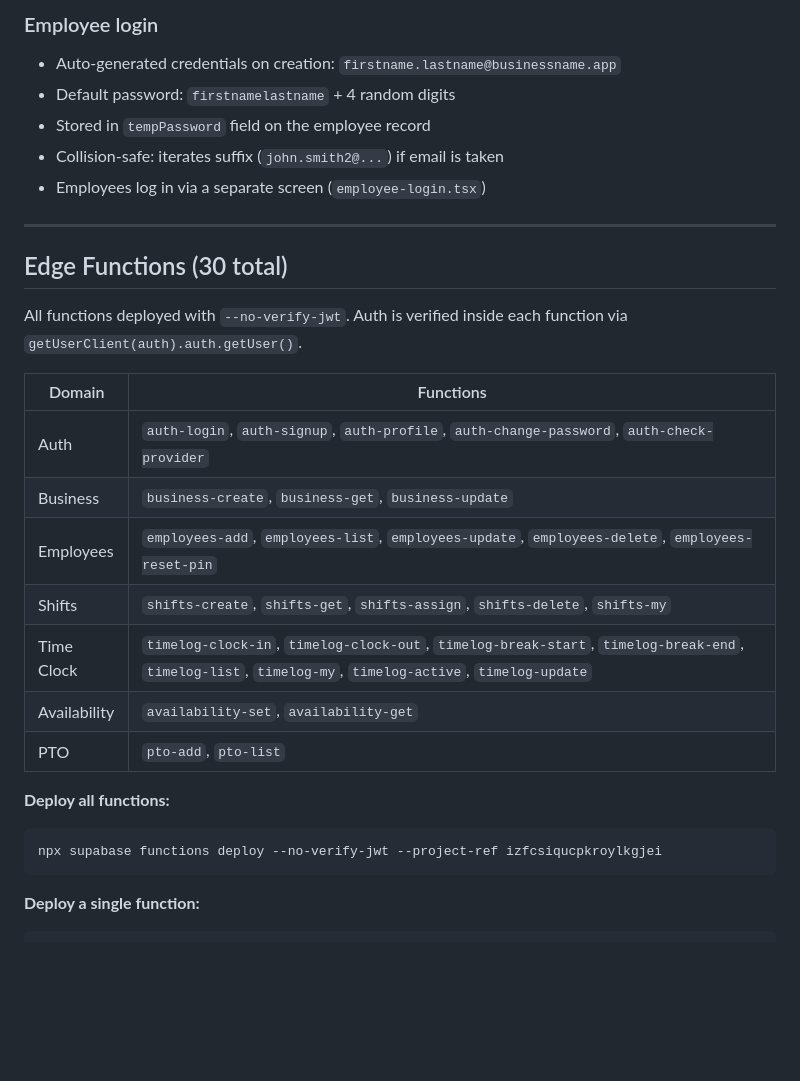
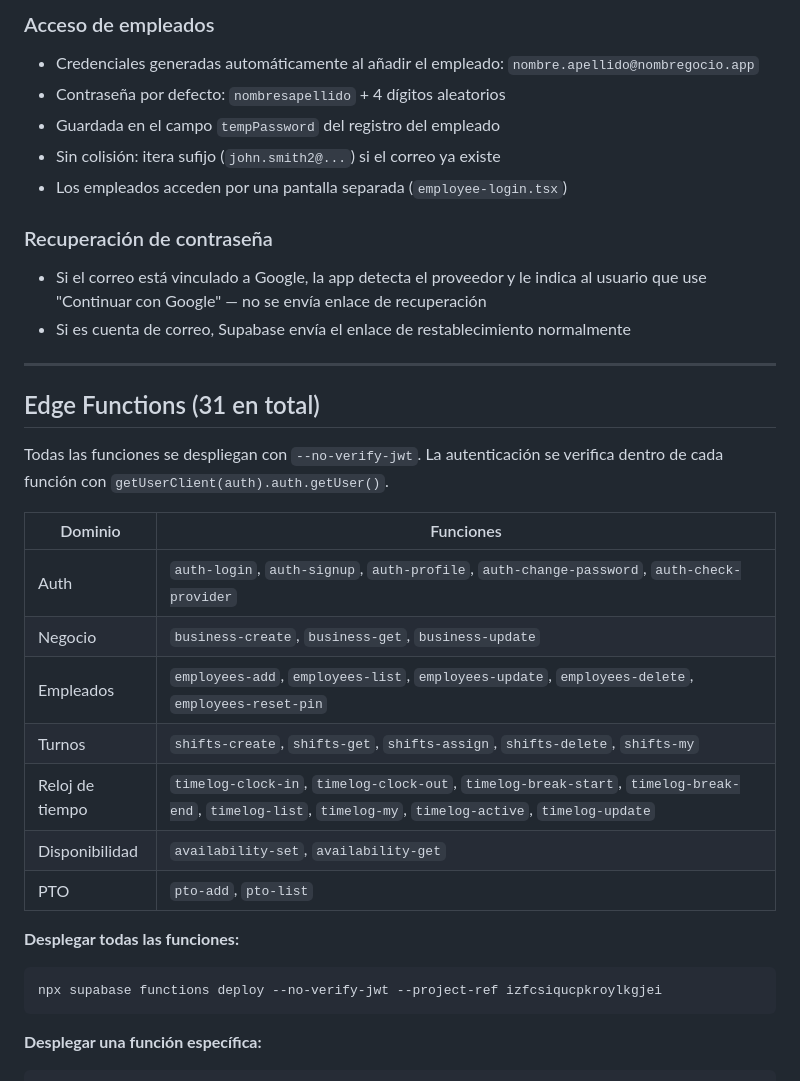
Before and after one commit to soto2571/Ko-nnect-APP, a Markdown page: README.md, the part around one of its changes. Drawn GitHub-style; blank space fills up the shorter version.

````diff
--- a/README.md
+++ b/README.md
@@ -61,31 +68,35 @@ Ko-nnect-APP/
 
-### Employee login
-- Auto-generated credentials on creation: `firstname.lastname@businessname.app`
-- Default password: `firstnamelastname` + 4 random digits
-- Stored in `tempPassword` field on the employee record
-- Collision-safe: iterates suffix (`john.smith2@...`) if email is taken
-- Employees log in via a separate screen (`employee-login.tsx`)
+### Acceso de empleados
+- Credenciales generadas automáticamente al añadir el empleado: `nombre.apellido@nombregocio.app`
+- Contraseña por defecto: `nombresapellido` + 4 dígitos aleatorios
+- Guardada en el campo `tempPassword` del registro del empleado
+- Sin colisión: itera sufijo (`john.smith2@...`) si el correo ya existe
+- Los empleados acceden por una pantalla separada (`employee-login.tsx`)
+
+### Recuperación de contraseña
+- Si el correo está vinculado a Google, la app detecta el proveedor y le indica al usuario que use "Continuar con Google" — no se envía enlace de recuperación
+- Si es cuenta de correo, Supabase envía el enlace de restablecimiento normalmente
 
 ---
 
-## Edge Functions (30 total)
+## Edge Functions (31 en total)
 
-All functions deployed with `--no-verify-jwt`. Auth is verified inside each function via `getUserClient(auth).auth.getUser()`.
+Todas las funciones se despliegan con `--no-verify-jwt`. La autenticación se verifica dentro de cada función con `getUserClient(auth).auth.getUser()`.
 
-| Domain | Functions |
+| Dominio | Funciones |
 |---|---|
 | Auth | `auth-login`, `auth-signup`, `auth-profile`, `auth-change-password`, `auth-check-provider` |
-| Business | `business-create`, `business-get`, `business-update` |
-| Employees | `employees-add`, `employees-list`, `employees-update`, `employees-delete`, `employees-reset-pin` |
-| Shifts | `shifts-create`, `shifts-get`, `shifts-assign`, `shifts-delete`, `shifts-my` |
-| Time Clock | `timelog-clock-in`, `timelog-clock-out`, `timelog-break-start`, `timelog-break-end`, `timelog-list`, `timelog-my`, `timelog-active`, `timelog-update` |
-| Availability | `availability-set`, `availability-get` |
+| Negocio | `business-create`, `business-get`, `business-update` |
+| Empleados | `employees-add`, `employees-list`, `employees-update`, `employees-delete`, `employees-reset-pin` |
+| Turnos | `shifts-create`, `shifts-get`, `shifts-assign`, `shifts-delete`, `shifts-my` |
+| Reloj de tiempo | `timelog-clock-in`, `timelog-clock-out`, `timelog-break-start`, `timelog-break-end`, `timelog-list`, `timelog-my`, `timelog-active`, `timelog-update` |
+| Disponibilidad | `availability-set`, `availability-get` |
 | PTO | `pto-add`, `pto-list` |
 
-**Deploy all functions:**
+**Desplegar todas las funciones:**
 ```bash
 npx supabase functions deploy --no-verify-jwt --project-ref izfcsiqucpkroylkgjei
 ```
 
-**Deploy a single function:**
+**Desplegar una función específica:**
 ```bash
````
Also changed, not shown: other parts of README.md (+68 -61 lines).
